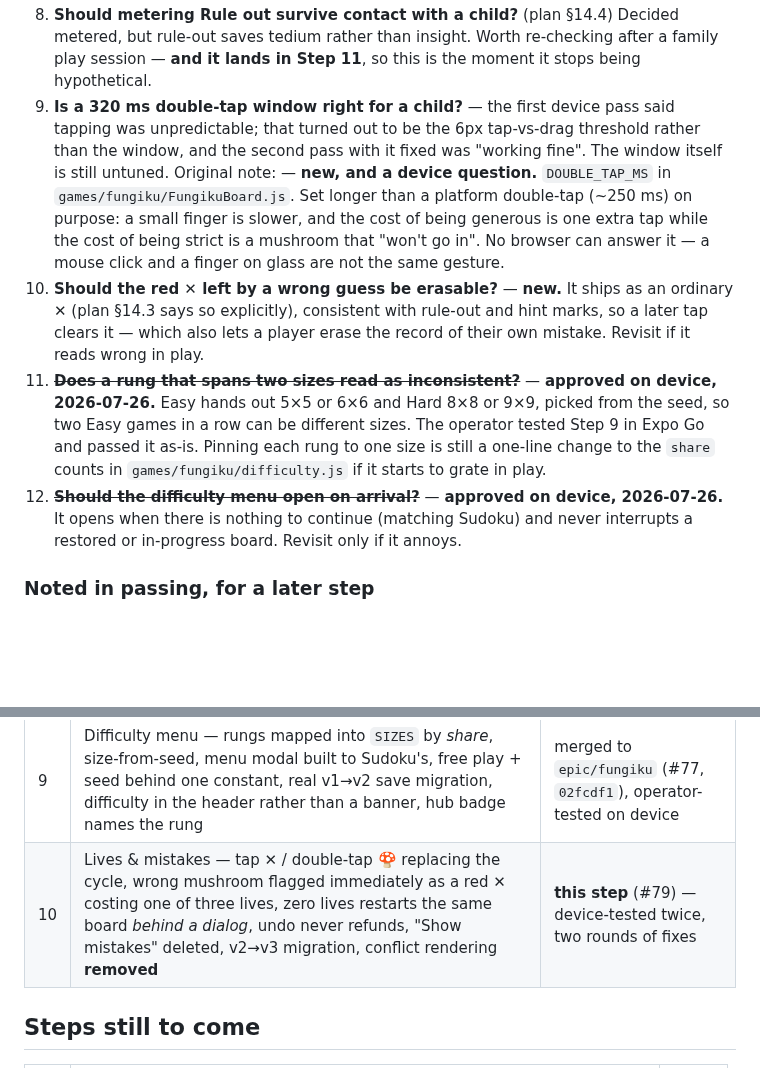
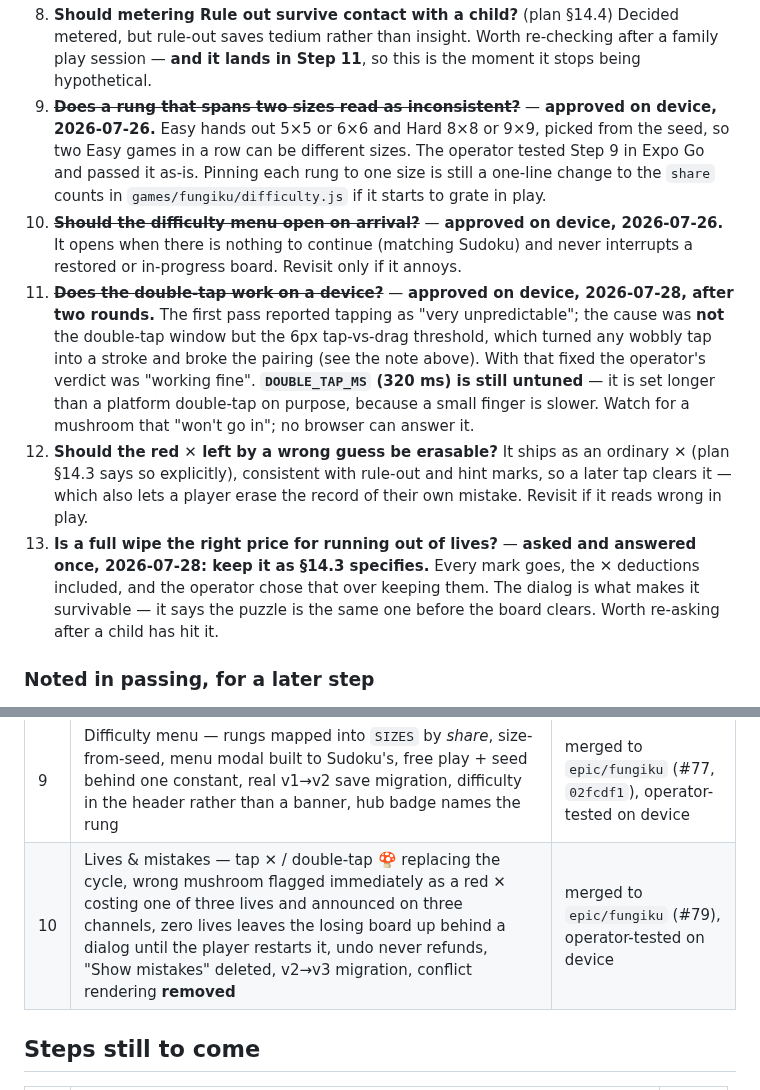
Before and after one commit to mjohnson139/expo-sudoku, a Markdown page: docs/fungiku-handoff.md, 2 parts joined by grey strips. Rendered like a GitHub page; blank space fills up the shorter version.

Commit message:
Fungiku: record Step 10's device pass in the handoff (refs #65)
Operator tested and approved on device. The open questions this step raised are
answered where they were answered, and the double-tap one is closed with the
correction that matters for the next session: the "very unpredictable" tapping
was the 6px tap-vs-drag threshold, not the double-tap window, which is still
untuned. Two questions the step opened stay open — whether the red X should be
erasable, and whether a full wipe is the right price for running out of lives
(asked and answered once as "keep it", worth re-asking after a child hits it).

Also fixes the numbering of the open-questions list, where the new entries had
been inserted mid-list rather than appended.

Co-Authored-By: Claude Opus 5 <noreply@anthropic.com>
Claude-Session: https://claude.ai/code/session_01GyZjWFjz6xaNY3QBAieKWW

```diff
--- a/docs/fungiku-handoff.md
+++ b/docs/fungiku-handoff.md
@@ -220,20 +220,6 @@ pass**.
    Decided metered, but rule-out saves tedium rather than insight. Worth
    re-checking after a family play session — **and it lands in Step 11**, so this
    is the moment it stops being hypothetical.
-11. **Is a 320 ms double-tap window right for a child?** — the first device pass
-    said tapping was unpredictable; that turned out to be the 6px tap-vs-drag
-    threshold rather than the window, and the second pass with it fixed was
-    "working fine". The window itself is still untuned.
-    Original note: — **new, and a device
-    question.** `DOUBLE_TAP_MS` in `games/fungiku/FungikuBoard.js`. Set longer
-    than a platform double-tap (~250 ms) on purpose: a small finger is slower, and
-    the cost of being generous is one extra tap while the cost of being strict is
-    a mushroom that "won't go in". No browser can answer it — a mouse click and a
-    finger on glass are not the same gesture.
-12. **Should the red ✕ left by a wrong guess be erasable?** — **new.** It ships as
-    an ordinary ✕ (plan §14.3 says so explicitly), consistent with rule-out and
-    hint marks, so a later tap clears it — which also lets a player erase the
-    record of their own mistake. Revisit if it reads wrong in play.
 9. ~~**Does a rung that spans two sizes read as inconsistent?**~~ — **approved on
    device, 2026-07-26.** Easy hands out 5×5 or 6×6 and Hard 8×8 or 9×9, picked
    from the seed, so two Easy games in a row can be different sizes. The operator
@@ -243,6 +229,23 @@ pass**.
 10. ~~**Should the difficulty menu open on arrival?**~~ — **approved on device,
     2026-07-26.** It opens when there is nothing to continue (matching Sudoku) and
     never interrupts a restored or in-progress board. Revisit only if it annoys.
+11. ~~**Does the double-tap work on a device?**~~ — **approved on device,
+    2026-07-28, after two rounds.** The first pass reported tapping as
+    "very unpredictable"; the cause was **not** the double-tap window but the 6px
+    tap-vs-drag threshold, which turned any wobbly tap into a stroke and broke the
+    pairing (see the note above). With that fixed the operator's verdict was
+    "working fine". **`DOUBLE_TAP_MS` (320 ms) is still untuned** — it is set
+    longer than a platform double-tap on purpose, because a small finger is
+    slower. Watch for a mushroom that "won't go in"; no browser can answer it.
+12. **Should the red ✕ left by a wrong guess be erasable?** It ships as an ordinary
+    ✕ (plan §14.3 says so explicitly), consistent with rule-out and hint marks, so
+    a later tap clears it — which also lets a player erase the record of their own
+    mistake. Revisit if it reads wrong in play.
+13. **Is a full wipe the right price for running out of lives?** — **asked and
+    answered once, 2026-07-28: keep it as §14.3 specifies.** Every mark goes, the
+    ✕ deductions included, and the operator chose that over keeping them. The
+    dialog is what makes it survivable — it says the puzzle is the same one before
+    the board clears. Worth re-asking after a child has hit it.
 
 ### Noted in passing, for a later step
 
@@ -487,7 +490,7 @@ pass**.
 | 7 | Feedback & hints — mistake flagging, forced-deduction nudge, reveal, placement pop | merged to `epic/fungiku` (#73, `12f72c3`) |
 | 8 | Bigger boards — `MAX_SIZE = 10`, a tenth region colour tuned for CVD, no-wrap `getRegionColor`, generation announced, legibility at 32px, cost bound in rounds, board lines redrawn as a snapped overlay | merged to `epic/fungiku` (#75, `d4d2018`), operator-tested on device |
 | 9 | Difficulty menu — rungs mapped into `SIZES` by *share*, size-from-seed, menu modal built to Sudoku's, free play + seed behind one constant, real v1→v2 save migration, difficulty in the header rather than a banner, hub badge names the rung | merged to `epic/fungiku` (#77, `02fcdf1`), operator-tested on device |
-| 10 | Lives & mistakes — tap ✕ / double-tap 🍄 replacing the cycle, wrong mushroom flagged immediately as a red ✕ costing one of three lives, zero lives restarts the same board *behind a dialog*, undo never refunds, "Show mistakes" deleted, v2→v3 migration, conflict rendering **removed** | **this step** (#79) — device-tested twice, two rounds of fixes |
+| 10 | Lives & mistakes — tap ✕ / double-tap 🍄 replacing the cycle, wrong mushroom flagged immediately as a red ✕ costing one of three lives and announced on three channels, zero lives leaves the losing board up behind a dialog until the player restarts it, undo never refunds, "Show mistakes" deleted, v2→v3 migration, conflict rendering **removed** | merged to `epic/fungiku` (#79), operator-tested on device |
 
 ## Steps still to come
 
```
